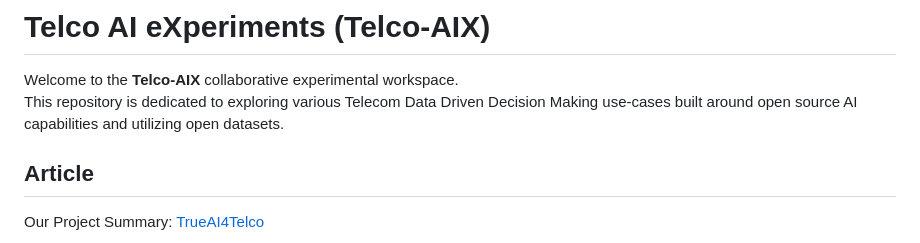
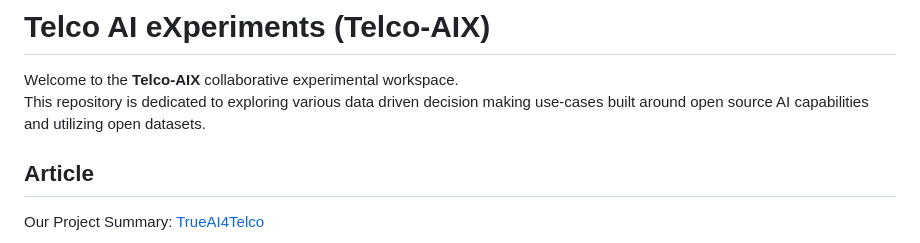
Before and after one commit to tme-osx/TME-AIX, a Markdown page: README.md, the part around the change. GitHub-like rendering.

```diff
--- a/README.md
+++ b/README.md
@@ -4,7 +4,7 @@
 
 # Telco AI eXperiments (Telco-AIX)
 Welcome to the **Telco-AIX** collaborative experimental workspace. <br>
-This repository is dedicated to exploring various Telecom Data Driven Decision Making use-cases built around open source AI capabilities and utilizing open datasets.
+This repository is dedicated to exploring various data driven decision making use-cases built around open source AI capabilities and utilizing open datasets.
 
 ## Article
 Our Project Summary: [TrueAI4Telco](https://medium.com/open-5g-hypercore/episode-xxiii-trueai4telco-3e372898ce06) <br>
```
